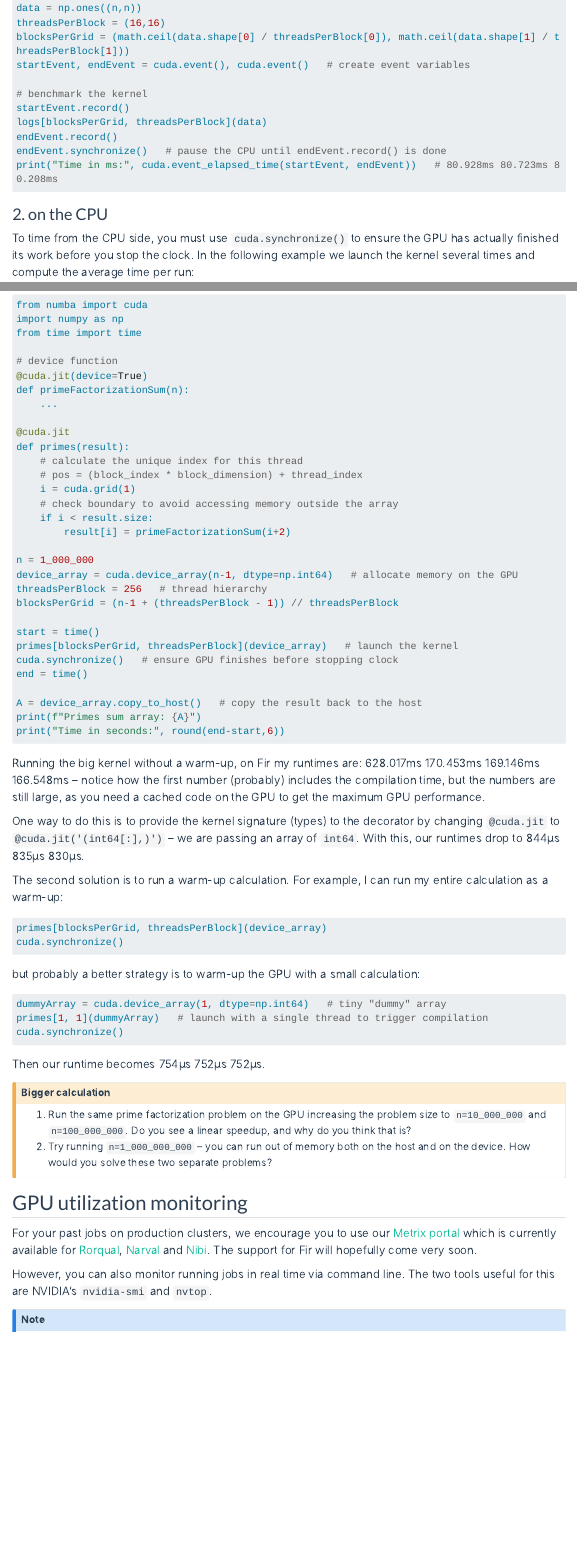
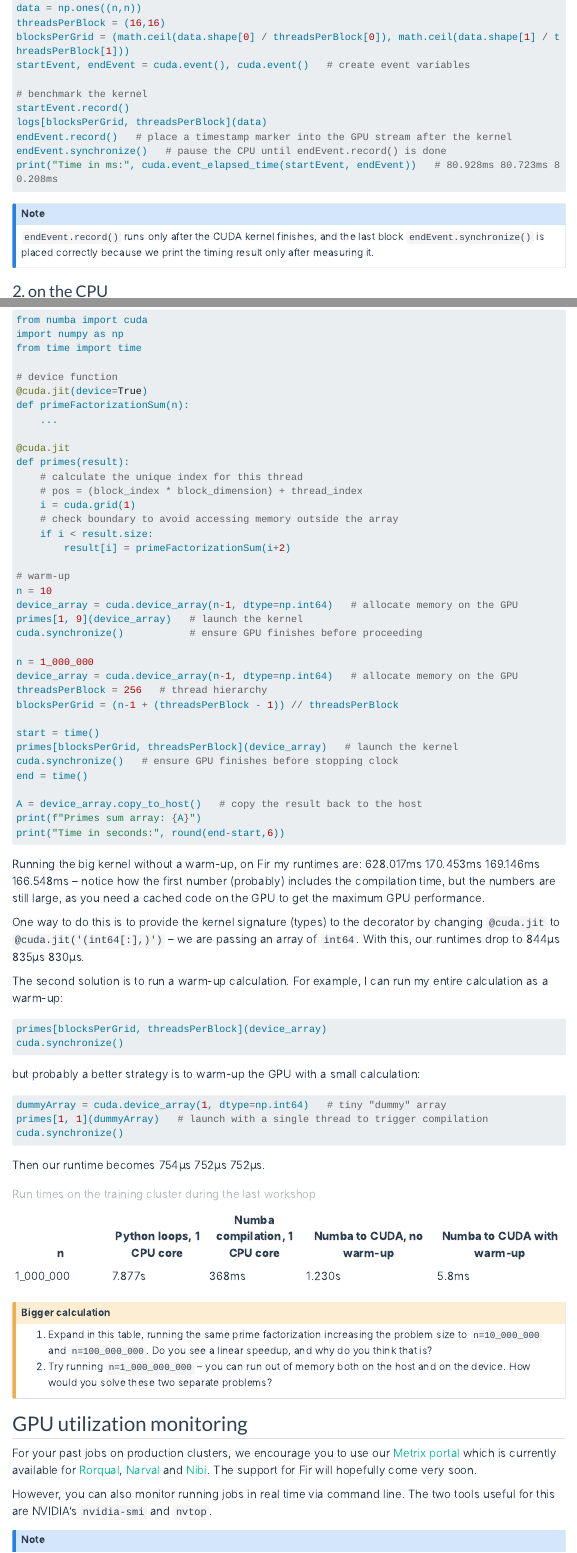
Before and after one commit to WestDRI/folio, a Quarto document (numba-gpu.qmd): the page in a window 1100 px wide, from 10830 px down, and a second part further down, joined at a grey line. Rendered offline with R 4.5, knitr and Pandoc in place of Quarto, with nearby package versions; menus at the side of the page are left out; long lines of code are wrapped.

Commit message:
edit numba-gpu after the workshop

````diff
--- a/numba-gpu.qmd
+++ b/numba-gpu.qmd
@@ -733,7 +733,7 @@ startEvent, endEvent = cuda.event(), cuda.event()   # create event variables
 # benchmark the kernel
 startEvent.record()
 logs[blocksPerGrid, threadsPerBlock](data)
-endEvent.record()
+endEvent.record()   # place a timestamp marker into the GPU stream after the kernel
 endEvent.synchronize()   # pause the CPU until endEvent.record() is done
 print("Time in ms:", cuda.event_elapsed_time(startEvent, endEvent))   # 80.928ms 80.723ms 80.208ms
 ```
@@ -740,3 +742,6 @@ print("Time in ms:", cuda.event_elapsed_time(startEvent, endEvent))   # 80.928ms
+`endEvent.record()` runs only after the CUDA kernel finishes, and the last block `endEvent.synchronize()` is
+placed correctly because we print the timing result only after measuring it.
+:::
 
 ### 2. on the CPU
 
@@ -896,6 +901,12 @@ def primes(result):
     if i < result.size:
         result[i] = primeFactorizationSum(i+2)
 
+# warm-up
+n = 10
+device_array = cuda.device_array(n-1, dtype=np.int64)   # allocate memory on the GPU
+primes[1, 9](device_array)   # launch the kernel
+cuda.synchronize()           # ensure GPU finishes before proceeding
+
 n = 1_000_000
 device_array = cuda.device_array(n-1, dtype=np.int64)   # allocate memory on the GPU
 threadsPerBlock = 256   # thread hierarchy
@@ -937,10 +948,15 @@ cuda.synchronize()
 
 Then our runtime becomes 754μs 752μs 752μs.
 
+| n | Python loops, 1 CPU core | Numba compilation, 1 CPU core | Numba to CUDA, no warm-up | Numba to CUDA with warm-up |
+|----------|----------|----------|-------------|-------------|
+| 1_000_000 | 7.877s | 368ms | 1.230s | 5.8ms |
+: Run times on the training cluster during the last workshop
+
 ::: {.callout-caution collapse="true"}
 ##### Bigger calculation
-1. Run the same prime factorization problem on the GPU increasing the problem size to `n=10_000_000` and
-   `n=100_000_000`. Do you see a linear speedup, and why do you think that is?
+1. Expand in this table, running the same prime factorization increasing the problem size
+   to `n=10_000_000` and `n=100_000_000`. Do you see a linear speedup, and why do you think that is?
 1. Try running `n=1_000_000_000` -- you can run out of memory both on the host and on the device. How would
    you solve these two separate problems?
 :::
````
Also changed, not shown: numba-gpu.qmd (5 more changed lines).
